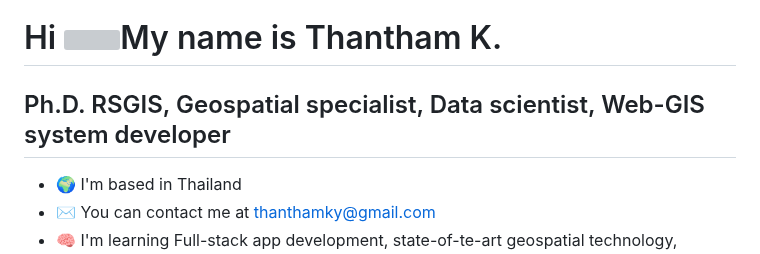
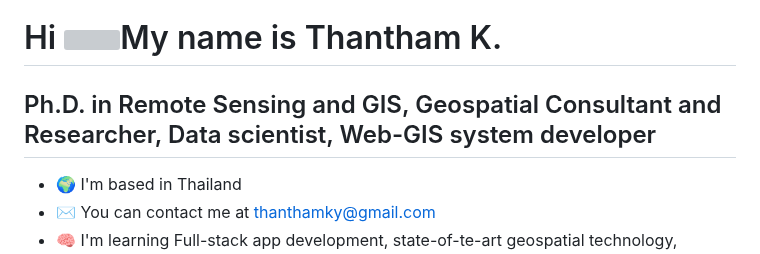
Before and after one commit to thanthamky/thanthamky, a Markdown page: README.md, the part around the change. Drawn GitHub-style; grey boxes are pictures that could not be loaded.

```diff
--- a/README.md
+++ b/README.md
@@ -1,7 +1,7 @@
 Hi ![](https://user-images.githubusercontent.com/18350557/176309783-0785949b-9127-417c-8b55-ab5a4333674e.gif)My name is Thantham K.
 ===================================================================================================================================
 
-Ph.D. RSGIS, Geospatial specialist, Data scientist, Web-GIS system developer
+Ph.D. in Remote Sensing and GIS, Geospatial Consultant and Researcher, Data scientist, Web-GIS system developer
 ----------------------------------------------------------------------------
 
 * 🌍  I'm based in Thailand
```
